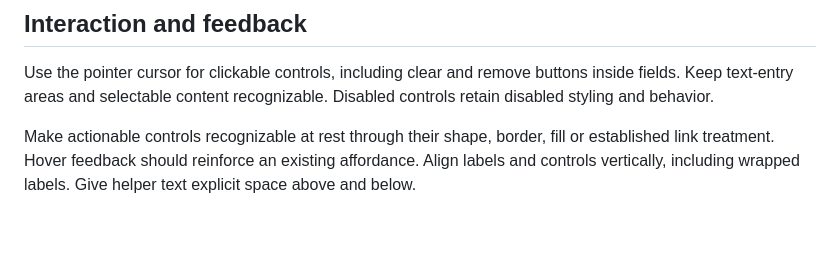
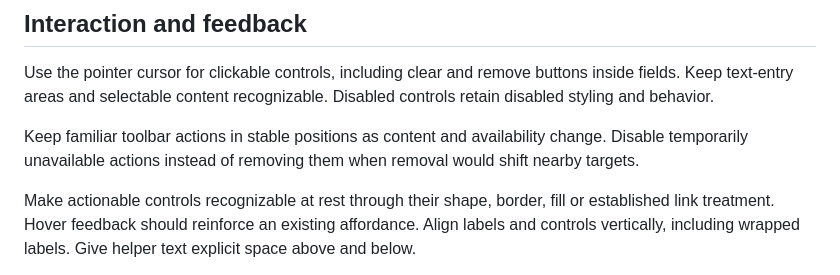
Before and after one commit to zF4ke/skills, a Markdown page: personal-ui/references/preferences.md, the part around the change. Drawn GitHub-style; blank space fills up the shorter version.

Commit message:
Keep toolbar targets stable when actions are unavailable

```diff
--- a/personal-ui/references/preferences.md
+++ b/personal-ui/references/preferences.md
@@ -23,6 +23,8 @@ The owner values clean, modern interfaces that feel intentional. Minimal means t
 
 Use the pointer cursor for clickable controls, including clear and remove buttons inside fields. Keep text-entry areas and selectable content recognizable. Disabled controls retain disabled styling and behavior.
 
+Keep familiar toolbar actions in stable positions as content and availability change. Disable temporarily unavailable actions instead of removing them when removal would shift nearby targets.
+
 Make actionable controls recognizable at rest through their shape, border, fill or established link treatment. Hover feedback should reinforce an existing affordance. Align labels and controls vertically, including wrapped labels. Give helper text explicit space above and below.
 
 Keep related sections on the same heading and field scale. Use shared heading-to-first-control and row spacing, then compare neighboring settings screens at the same size. Let content determine panel height. During resizing, preserve existing scroll position and avoid transient scrollbars or gutter changes that move content sideways. Release reserved scrollbar space when content fits. Verify the transition and the final bounds.
```
